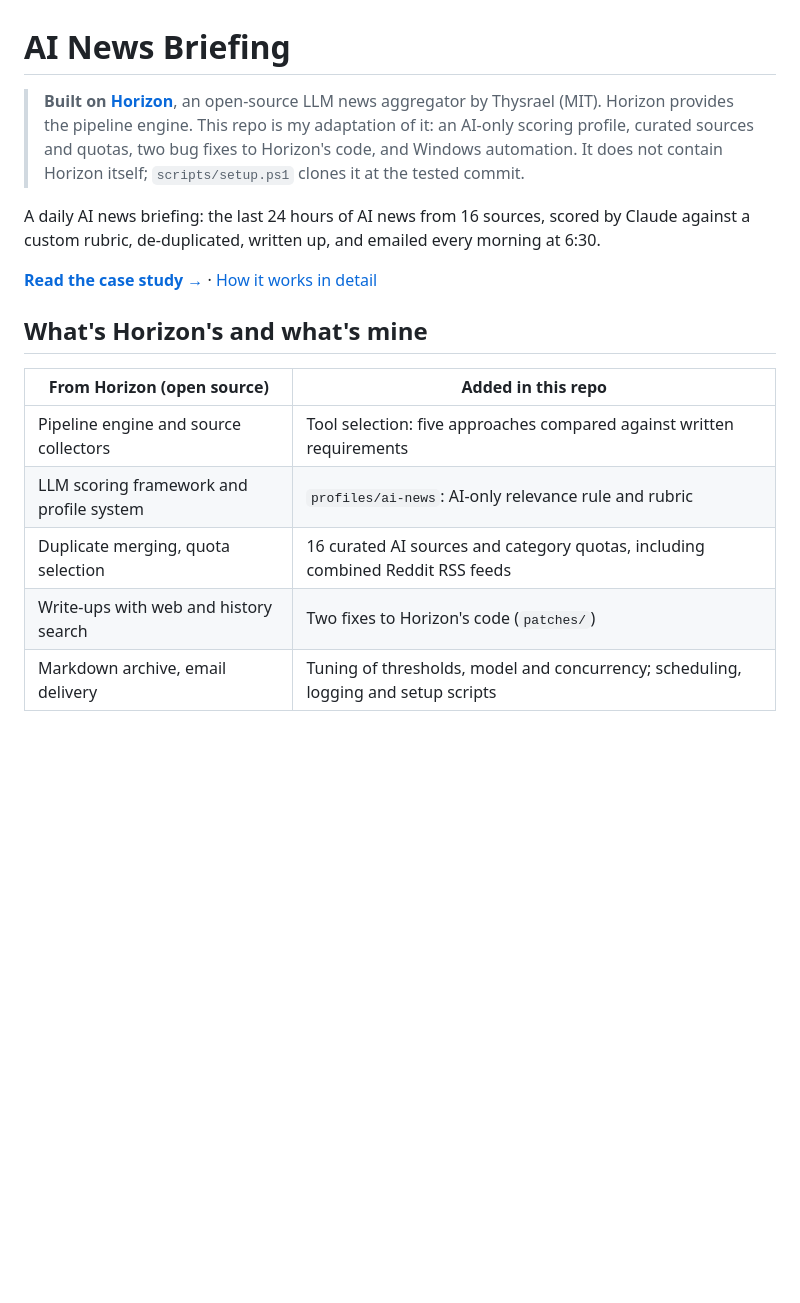
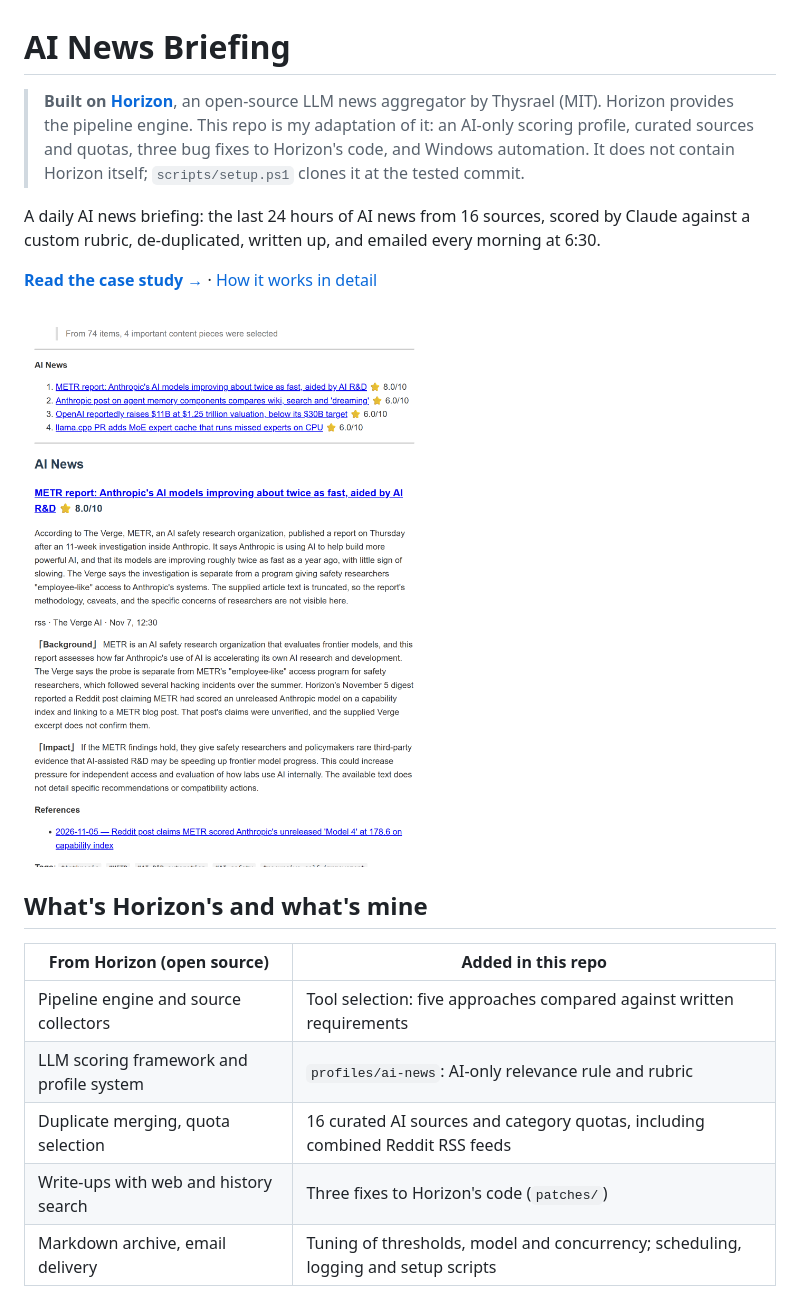
Before and after one commit to simonoconnordev/ai-news-briefing, a Markdown page: README.md, the part around one of its changes. Drawn GitHub-style; pictures changed too: docs/img/briefing-email.png (added); blank space fills up the shorter version.

```diff
--- a/README.md
+++ b/README.md
@@ -1,10 +1,12 @@
 # AI News Briefing
 
-> **Built on [Horizon](https://github.com/Thysrael/Horizon)**, an open-source LLM news aggregator by Thysrael (MIT). Horizon provides the pipeline engine. This repo is my adaptation of it: an AI-only scoring profile, curated sources and quotas, two bug fixes to Horizon's code, and Windows automation. It does not contain Horizon itself; `scripts/setup.ps1` clones it at the tested commit.
+> **Built on [Horizon](https://github.com/Thysrael/Horizon)**, an open-source LLM news aggregator by Thysrael (MIT). Horizon provides the pipeline engine. This repo is my adaptation of it: an AI-only scoring profile, curated sources and quotas, three bug fixes to Horizon's code, and Windows automation. It does not contain Horizon itself; `scripts/setup.ps1` clones it at the tested commit.
 
 A daily AI news briefing: the last 24 hours of AI news from 16 sources, scored by Claude against a custom rubric, de-duplicated, written up, and emailed every morning at 6:30.
 
 **[Read the case study →](https://simonoconnordev.github.io/ai-news-briefing/)** · [How it works in detail](https://simonoconnordev.github.io/ai-news-briefing/how-it-works.html)
+
+<img src="docs/img/briefing-email.png" width="480" alt="The top of the 7 November briefing email: a numbered contents list of scored stories, then the first story with its summary, background, impact, references and tags.">
 
 ## What's Horizon's and what's mine
 
@@ -13,7 +15,7 @@ A daily AI news briefing: the last 24 hours of AI news from 16 sources, scored b
 | Pipeline engine and source collectors | Tool selection: five approaches compared against written requirements |
 | LLM scoring framework and profile system | `profiles/ai-news`: AI-only relevance rule and rubric |
 | Duplicate merging, quota selection | 16 curated AI sources and category quotas, including combined Reddit RSS feeds |
-| Write-ups with web and history search | Two fixes to Horizon's code (`patches/`) |
+| Write-ups with web and history search | Three fixes to Horizon's code (`patches/`) |
 | Markdown archive, email delivery | Tuning of thresholds, model and concurrency; scheduling, logging and setup scripts |
 
 ## How it works
```
Also changed, not shown: other parts of README.md (+3 -2 lines), 3 other files.
